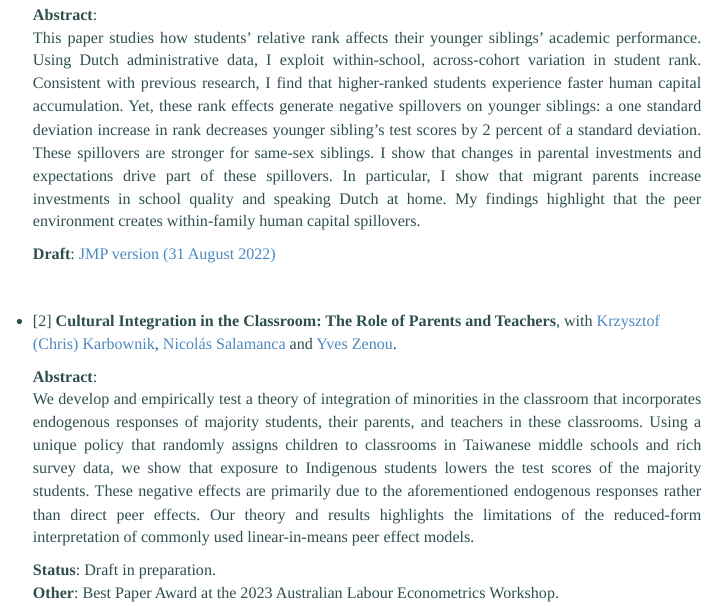
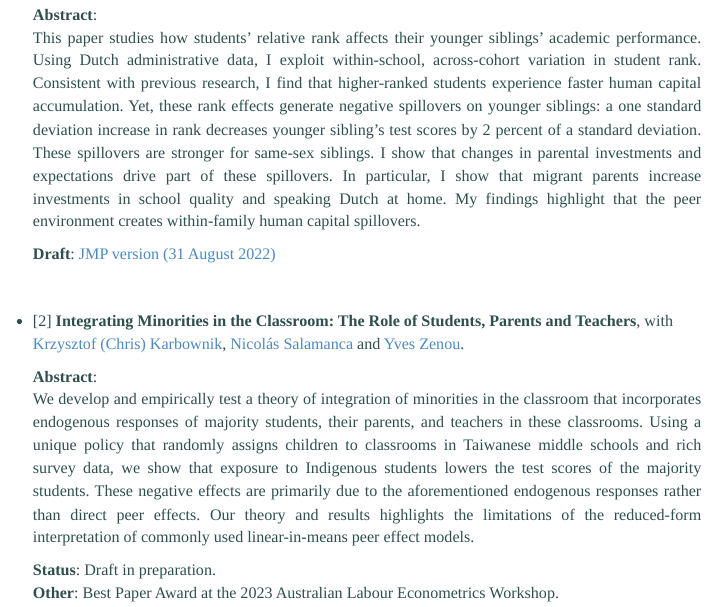
Before and after one commit to adegendre/RWebsite, an R Markdown document (research.Rmd): the page in a window 1100 px wide, from 2280 px down. Rendered offline with R 4.5, knitr and Pandoc, with nearby package versions; a font, style sheet, LaTeX package, included part or bibliography that could not be used is replaced or left out; menus at the side of the page are left out.

Commit message:
title update

```diff
--- a/research.Rmd
+++ b/research.Rmd
@@ -147,7 +147,7 @@ output:
 <br>
 
 
-* [2] **Cultural Integration in the Classroom: The Role of Parents and Teachers**, with <a href="https://sites.google.com/site/kkarbownik/home?authuser=0" target="_blank">Krzysztof (Chris) Karbownik</a>, <a href="https://sites.google.com/view/nsalamanca/home" target="_blank">Nicolás Salamanca</a> and <a href="https://sites.google.com/site/yvesbzenou" target="_blank">Yves Zenou</a>.
+* [2] **Integrating Minorities in the Classroom: The Role of Students, Parents and Teachers**, with <a href="https://sites.google.com/site/kkarbownik/home?authuser=0" target="_blank">Krzysztof (Chris) Karbownik</a>, <a href="https://sites.google.com/view/nsalamanca/home" target="_blank">Nicolás Salamanca</a> and <a href="https://sites.google.com/site/yvesbzenou" target="_blank">Yves Zenou</a>.
 
 <!-- mobile code -->
 <details class="collapse-abstract">
```
Also changed, not shown: research.html.
